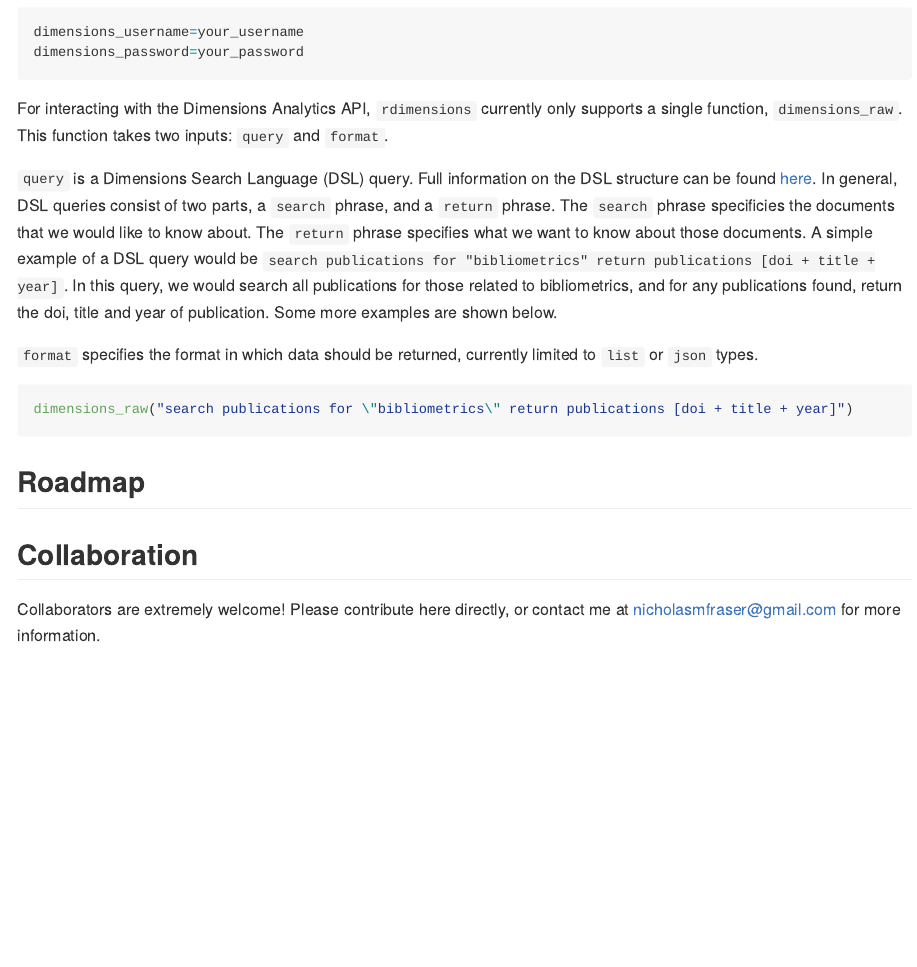
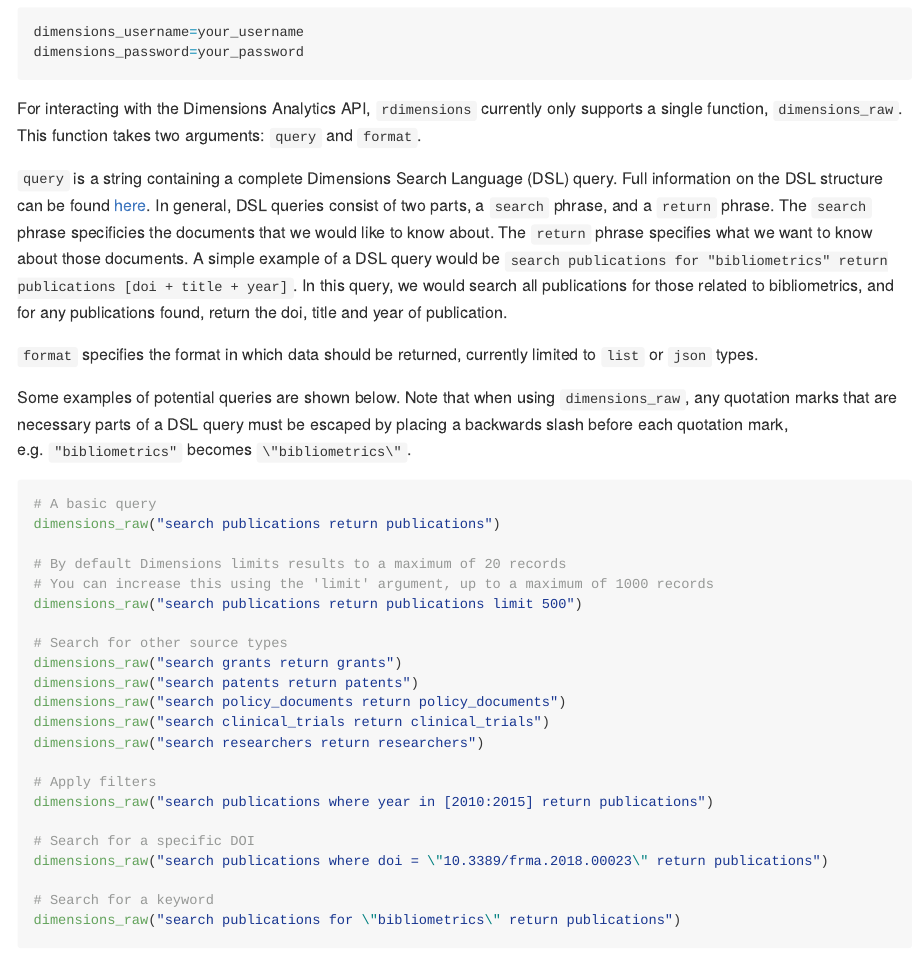
Before and after one commit to nicholasmfraser/rdimensions, an R Markdown document (Readme.Rmd): the page in a window 1100 px wide, from 870 px down. The pictures show the output file Readme.md that the author committed with the source, drawn offline in the style of GitHub.

Commit message:
added more examples to Readme

````diff
--- a/Readme.Rmd
+++ b/Readme.Rmd
@@ -38,15 +38,38 @@
 dimensions_password=your_password
 ```
 
-For interacting with the Dimensions Analytics API, `rdimensions` currently only supports a single function, `dimensions_raw`. This function takes two inputs: `query` and `format`.
+For interacting with the Dimensions Analytics API, `rdimensions` currently only supports a single function, `dimensions_raw`. This function takes two arguments: `query` and `format`.
 
-`query` is a Dimensions Search Language (DSL) query. Full information on the DSL structure can be found [here](https://docs.dimensions.ai/dsl/). In general, DSL queries consist of two parts, a `search` phrase, and a `return` phrase. The `search` phrase specificies the documents that we would like to know about. The `return` phrase specifies what we want to know about those documents. A simple example of a DSL query would be `search publications for "bibliometrics" return publications [doi + title + year]`. In this query, we would search all publications for those related to bibliometrics, and for any publications found, return the doi, title and year of publication. Some more examples are shown below.
+`query` is a string containing a complete Dimensions Search Language (DSL) query. Full information on the DSL structure can be found [here](https://docs.dimensions.ai/dsl/). In general, DSL queries consist of two parts, a `search` phrase, and a `return` phrase. The `search` phrase specificies the documents that we would like to know about. The `return` phrase specifies what we want to know about those documents. A simple example of a DSL query would be `search publications for "bibliometrics" return publications [doi + title + year]`. In this query, we would search all publications for those related to bibliometrics, and for any publications found, return the doi, title and year of publication.
 
 `format` specifies the format in which data should be returned, currently limited to `list` or `json` types.
 
+Some examples of potential queries are shown below. Note that when using `dimensions_raw`, any quotation marks that are necessary parts of a DSL query must be escaped by placing a backwards slash before each quotation mark, e.g. `"bibliometrics"` becomes `\"bibliometrics\"`.
+
 ```{r eval=FALSE}
 
-dimensions_raw("search publications for \"bibliometrics\" return publications [doi + title + year]")
+# A basic query
+dimensions_raw("search publications return publications")
+
+# By default Dimensions limits results to a maximum of 20 records
+# You can increase this using the 'limit' argument, up to a maximum of 1000 records
+dimensions_raw("search publications return publications limit 500")
+
+# Search for other source types
+dimensions_raw("search grants return grants")
+dimensions_raw("search patents return patents")
+dimensions_raw("search policy_documents return policy_documents")
+dimensions_raw("search clinical_trials return clinical_trials")
+dimensions_raw("search researchers return researchers")
+
+# Apply filters
+dimensions_raw("search publications where year in [2010:2015] return publications")
+
+# Search for a specific DOI
+dimensions_raw("search publications where doi = \"10.3389/frma.2018.00023\" return publications")
+
+# Search for a keyword
+dimensions_raw("search publications for \"bibliometrics\" return publications")
 
 ```
 
````
Also changed, not shown: Readme.md.
